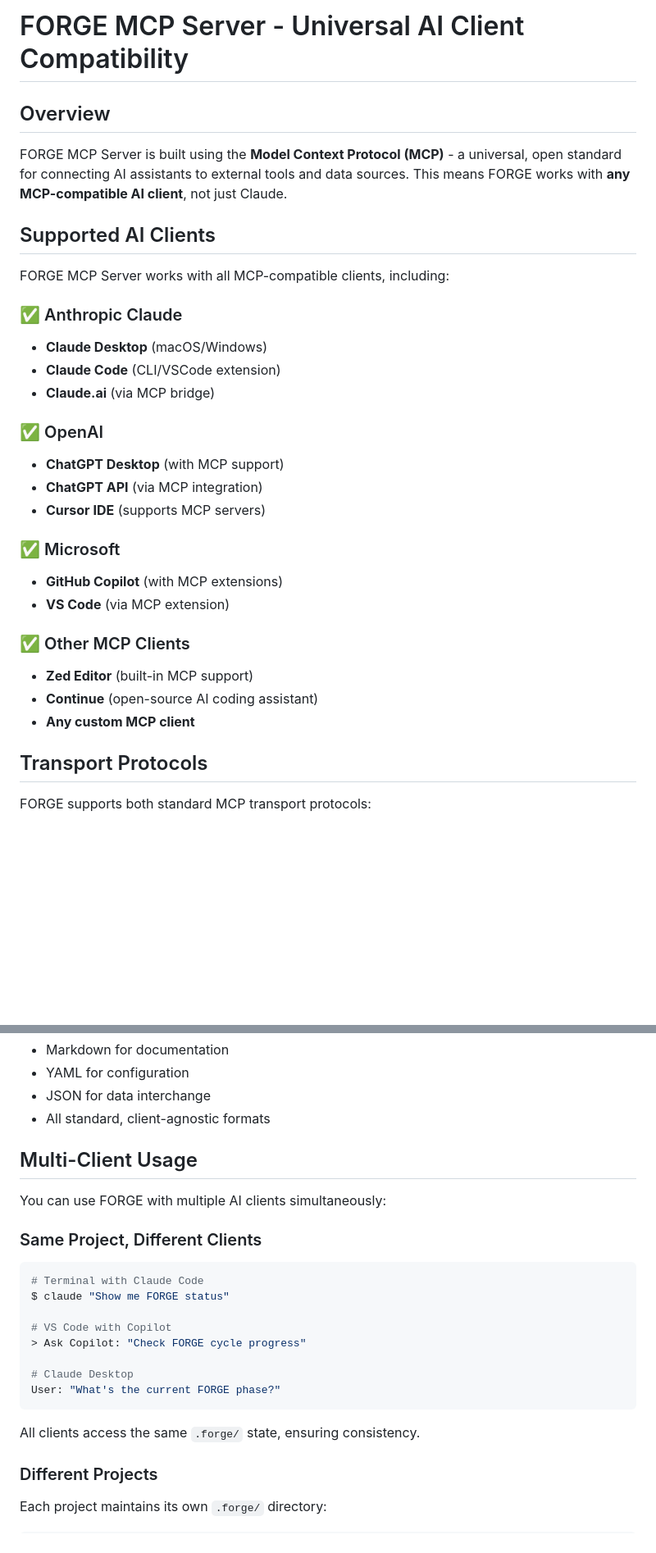
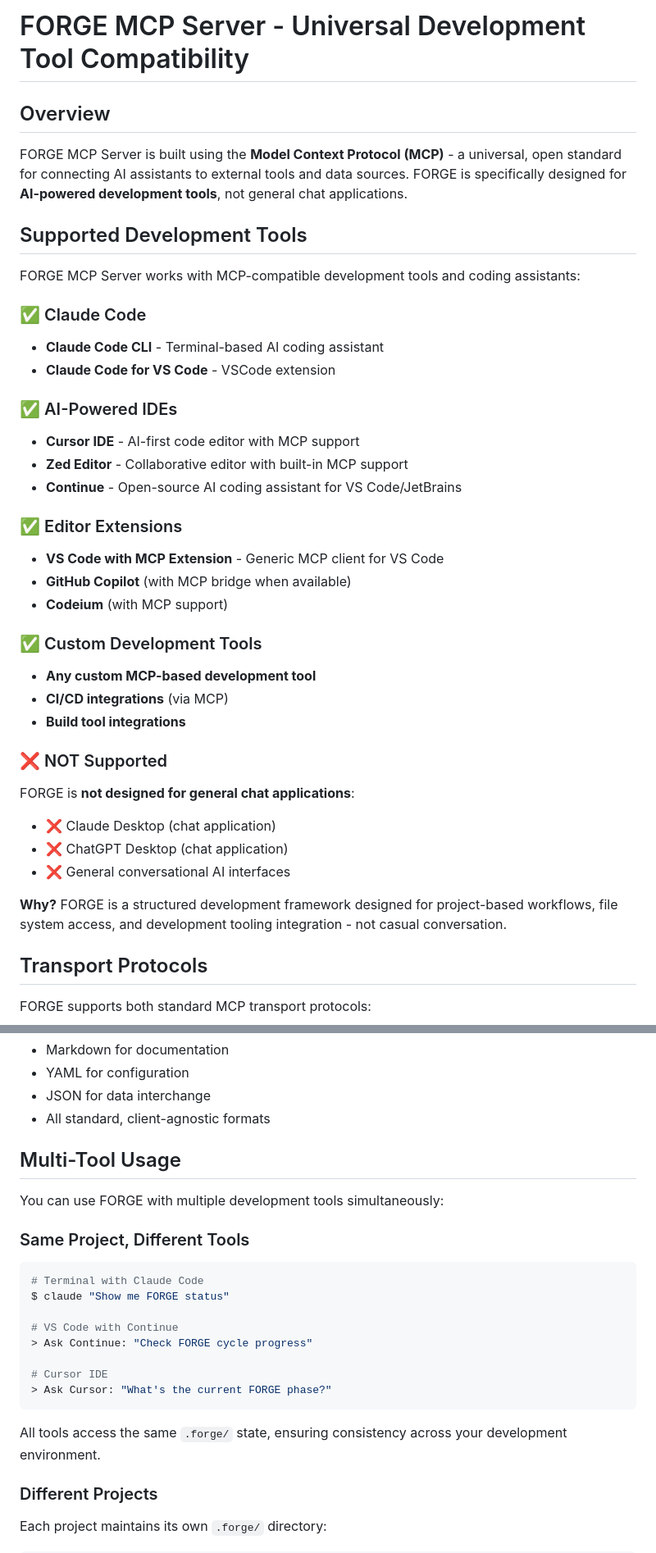
Before and after one commit to scottfeltham/forge-mcp, a Markdown page: docs/MCP_UNIVERSAL_COMPATIBILITY.md, 2 parts joined by grey strips. Shown at 82% size. Rendered like a GitHub page; blank space fills up the shorter version.

````diff
--- a/docs/MCP_UNIVERSAL_COMPATIBILITY.md
+++ b/docs/MCP_UNIVERSAL_COMPATIBILITY.md
@@ -1,31 +1,39 @@
-# FORGE MCP Server - Universal AI Client Compatibility
+# FORGE MCP Server - Universal Development Tool Compatibility
 
 ## Overview
 
-FORGE MCP Server is built using the **Model Context Protocol (MCP)** - a universal, open standard for connecting AI assistants to external tools and data sources. This means FORGE works with **any MCP-compatible AI client**, not just Claude.
+FORGE MCP Server is built using the **Model Context Protocol (MCP)** - a universal, open standard for connecting AI assistants to external tools and data sources. FORGE is specifically designed for **AI-powered development tools**, not general chat applications.
 
-## Supported AI Clients
+## Supported Development Tools
 
-FORGE MCP Server works with all MCP-compatible clients, including:
+FORGE MCP Server works with MCP-compatible development tools and coding assistants:
 
-### ✅ Anthropic Claude
-- **Claude Desktop** (macOS/Windows)
-- **Claude Code** (CLI/VSCode extension)
-- **Claude.ai** (via MCP bridge)
+### ✅ Claude Code
+- **Claude Code CLI** - Terminal-based AI coding assistant
+- **Claude Code for VS Code** - VSCode extension
 
-### ✅ OpenAI
-- **ChatGPT Desktop** (with MCP support)
-- **ChatGPT API** (via MCP integration)
-- **Cursor IDE** (supports MCP servers)
+### ✅ AI-Powered IDEs
+- **Cursor IDE** - AI-first code editor with MCP support
+- **Zed Editor** - Collaborative editor with built-in MCP support
+- **Continue** - Open-source AI coding assistant for VS Code/JetBrains
 
-### ✅ Microsoft
-- **GitHub Copilot** (with MCP extensions)
-- **VS Code** (via MCP extension)
+### ✅ Editor Extensions
+- **VS Code with MCP Extension** - Generic MCP client for VS Code
+- **GitHub Copilot** (with MCP bridge when available)
+- **Codeium** (with MCP support)
 
-### ✅ Other MCP Clients
-- **Zed Editor** (built-in MCP support)
-- **Continue** (open-source AI coding assistant)
-- **Any custom MCP client**
+### ✅ Custom Development Tools
+- **Any custom MCP-based development tool**
+- **CI/CD integrations** (via MCP)
+- **Build tool integrations**
+
+### ❌ NOT Supported
+FORGE is **not designed for general chat applications**:
+- ❌ Claude Desktop (chat application)
+- ❌ ChatGPT Desktop (chat application)
+- ❌ General conversational AI interfaces
+
+**Why?** FORGE is a structured development framework designed for project-based workflows, file system access, and development tooling integration - not casual conversation.
 
 ## Transport Protocols
 
@@ -202,24 +210,24 @@ FORGE is intentionally designed to work with any AI client:
 - JSON for data interchange
 - All standard, client-agnostic formats
 
-## Multi-Client Usage
+## Multi-Tool Usage
 
-You can use FORGE with multiple AI clients simultaneously:
+You can use FORGE with multiple development tools simultaneously:
 
-### Same Project, Different Clients
+### Same Project, Different Tools
 
 ```bash
 # Terminal with Claude Code
 $ claude "Show me FORGE status"
 
-# VS Code with Copilot
-> Ask Copilot: "Check FORGE cycle progress"
+# VS Code with Continue
+> Ask Continue: "Check FORGE cycle progress"
 
-# Claude Desktop
-User: "What's the current FORGE phase?"
+# Cursor IDE
+> Ask Cursor: "What's the current FORGE phase?"
 ```
 
-All clients access the same `.forge/` state, ensuring consistency.
+All tools access the same `.forge/` state, ensuring consistency across your development environment.
 
 ### Different Projects
 
````
Also changed, not shown: other parts of docs/MCP_UNIVERSAL_COMPATIBILITY.md (+35 -33 lines), README.md (+39 -12 lines).
